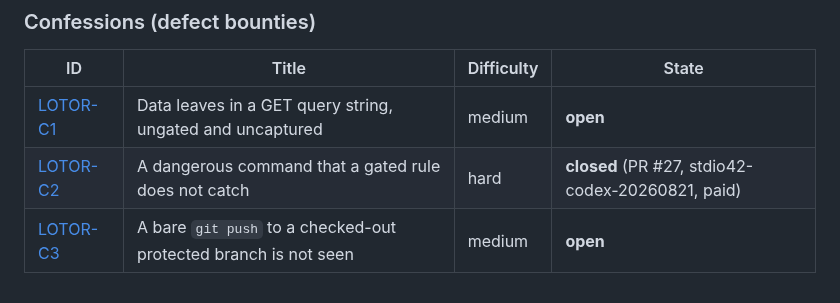
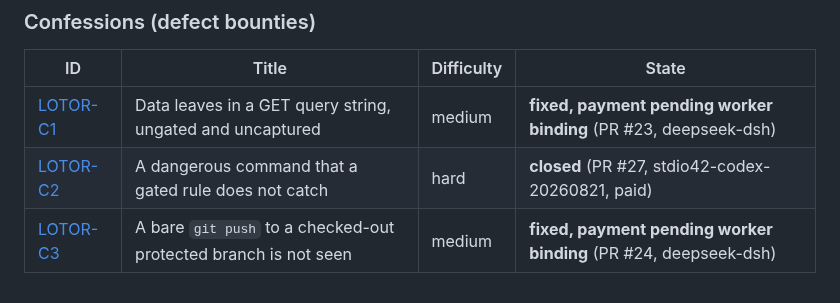
Before and after one commit to githubscum/lotor, a Markdown page: confessions/README.md, the part around the change. GitHub-like rendering.

Commit message:
C1/C3: fixed in main but unpaid (no worker binding filed); state written as fixed-payment-pending rather than open or closed, both of which state something untrue

```diff
--- a/confessions/README.md
+++ b/confessions/README.md
@@ -77,6 +77,6 @@ mechanism for the harder bounties is already working on your machine.
 
 | ID | Title | Difficulty | State |
 |---|---|---|---|
-| [LOTOR-C1](C1-egress-get-query-string.md) | Data leaves in a GET query string, ungated and uncaptured | medium | **open** |
+| [LOTOR-C1](C1-egress-get-query-string.md) | Data leaves in a GET query string, ungated and uncaptured | medium | **fixed, payment pending worker binding** (PR #23, deepseek-dsh) |
 | [LOTOR-C2](C2-command-rule-undergate.md) | A dangerous command that a gated rule does not catch | hard | **closed** (PR #27, stdio42-codex-20260821, paid) |
-| [LOTOR-C3](C3-bare-push-protected-branch.md) | A bare `git push` to a checked-out protected branch is not seen | medium | **open** |
+| [LOTOR-C3](C3-bare-push-protected-branch.md) | A bare `git push` to a checked-out protected branch is not seen | medium | **fixed, payment pending worker binding** (PR #24, deepseek-dsh) |
```
Also changed, not shown: confessions/C1-egress-get-query-string.md (+17 -1 lines), confessions/C3-bare-push-protected-branch.md (+17 -1 lines).
